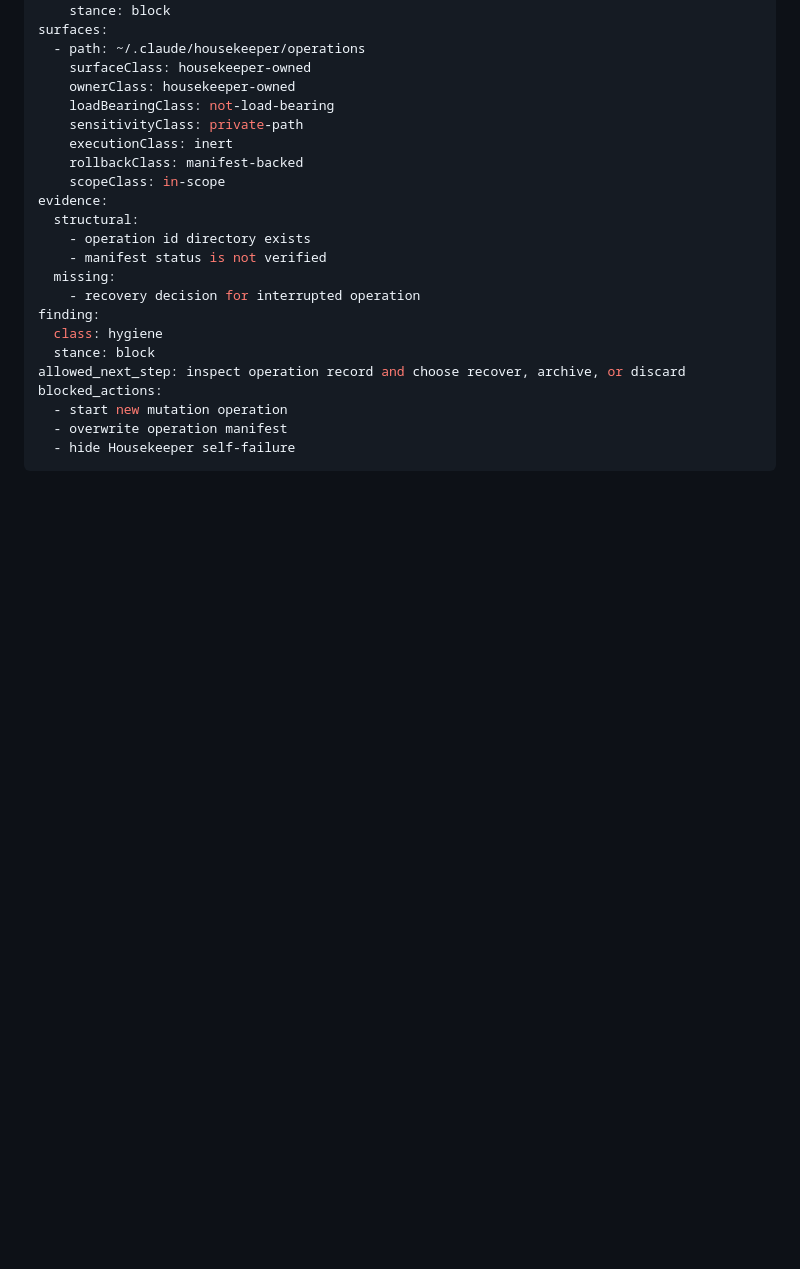
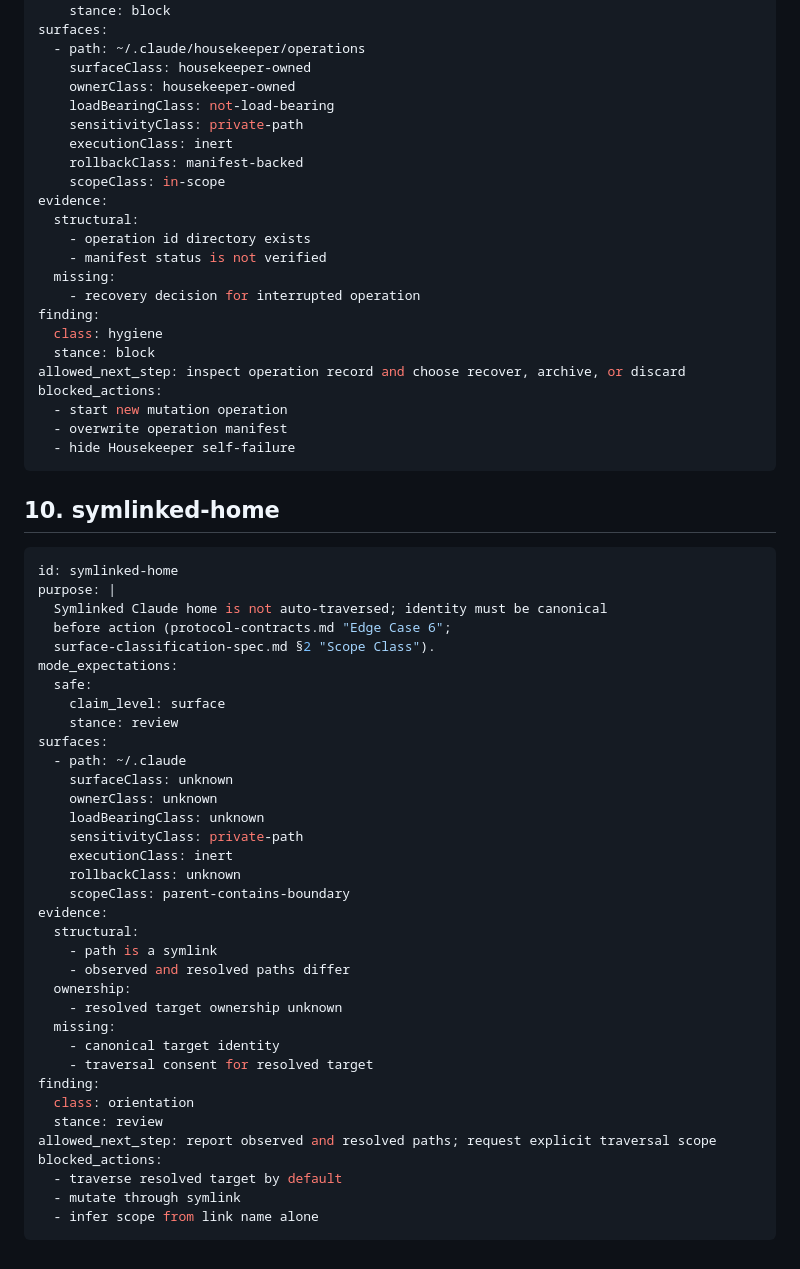
Before and after one commit to hemzaz/claude-housekeeper, a Markdown page: docs/acceptance-cards.md, the part around the change. Drawn GitHub-style; blank space fills up the shorter version.

Commit message:
docs: add acceptance card 10 (symlinked-home)
Stance review; symlinks raise scope ambiguity per
protocol-contracts.md Edge Case 6. Identity must be canonical
before action; do not auto-traverse resolved target.

````diff
--- a/docs/acceptance-cards.md
+++ b/docs/acceptance-cards.md
@@ -273,3 +273,43 @@ blocked_actions:
   - overwrite operation manifest
   - hide Housekeeper self-failure
 ```
+
+## 10. symlinked-home
+
+```yaml
+id: symlinked-home
+purpose: |
+  Symlinked Claude home is not auto-traversed; identity must be canonical
+  before action (protocol-contracts.md "Edge Case 6";
+  surface-classification-spec.md §2 "Scope Class").
+mode_expectations:
+  safe:
+    claim_level: surface
+    stance: review
+surfaces:
+  - path: ~/.claude
+    surfaceClass: unknown
+    ownerClass: unknown
+    loadBearingClass: unknown
+    sensitivityClass: private-path
+    executionClass: inert
+    rollbackClass: unknown
+    scopeClass: parent-contains-boundary
+evidence:
+  structural:
+    - path is a symlink
+    - observed and resolved paths differ
+  ownership:
+    - resolved target ownership unknown
+  missing:
+    - canonical target identity
+    - traversal consent for resolved target
+finding:
+  class: orientation
+  stance: review
+allowed_next_step: report observed and resolved paths; request explicit traversal scope
+blocked_actions:
+  - traverse resolved target by default
+  - mutate through symlink
+  - infer scope from link name alone
+```
````
